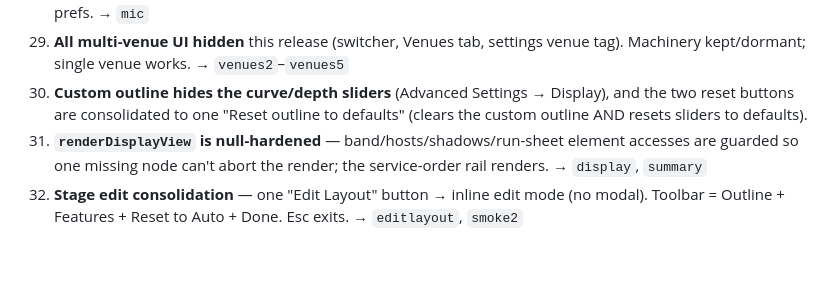
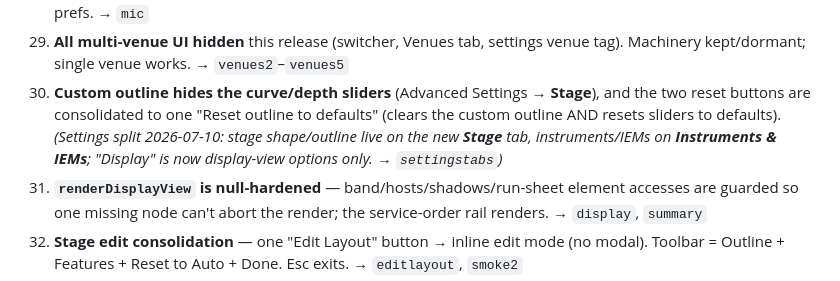
Before and after one commit to daybreakcreative/Stage-Assignments, a Markdown page: docs/WATCHLIST.md, the part around the change. Rendered like a GitHub page; blank space fills up the shorter version.

```diff
--- a/docs/WATCHLIST.md
+++ b/docs/WATCHLIST.md
@@ -30,9 +30,11 @@ Behaviors that must keep working. **The executable version of this list is `test
     Advanced Settings → mic prefs. → `mic`
 29. **All multi-venue UI hidden** this release (switcher, Venues tab, settings venue
     tag). Machinery kept/dormant; single venue works. → `venues2`–`venues5`
-30. **Custom outline hides the curve/depth sliders** (Advanced Settings → Display), and
+30. **Custom outline hides the curve/depth sliders** (Advanced Settings → **Stage**), and
     the two reset buttons are consolidated to one "Reset outline to defaults" (clears
-    the custom outline AND resets sliders to defaults).
+    the custom outline AND resets sliders to defaults). _(Settings split 2026-07-10: stage
+    shape/outline live on the new **Stage** tab, instruments/IEMs on **Instruments & IEMs**;
+    "Display" is now display-view options only. → `settingstabs`)_
 31. **`renderDisplayView` is null-hardened** — band/hosts/shadows/run-sheet element
     accesses are guarded so one missing node can't abort the render; the service-order
     rail renders. → `display`, `summary`
```
Also changed, not shown: docs/BOOTH_SMOKE_TEST.md (+1 -1 lines), docs/StageAssign_Backlog.md (+8 -6 lines).
